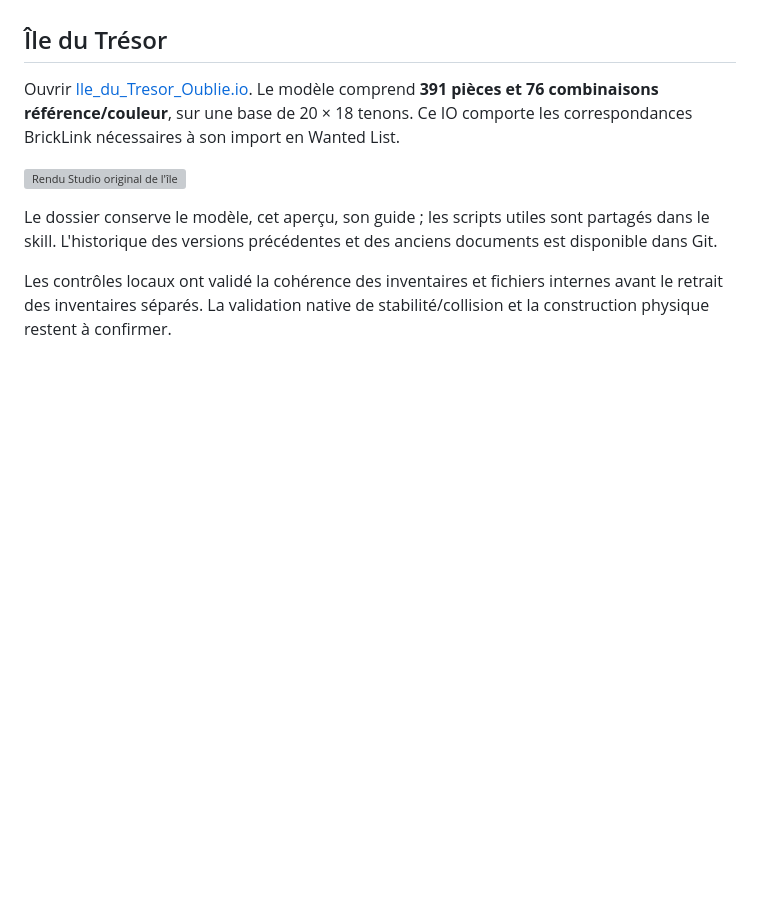
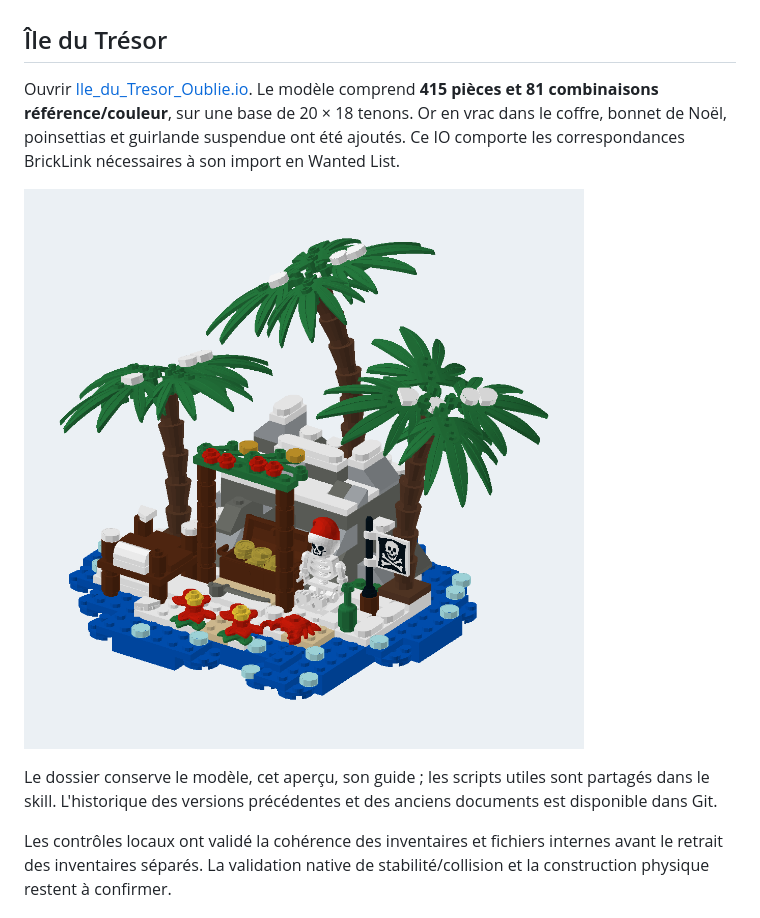
Before and after one commit to Karlos-fr/lego-mocs, a Markdown page: README.md, the part around the change. GitHub-like rendering; pictures changed too: Ile_du_Tresor_Oublie/Ile_du_Tresor_Oublie_apercu.png; blank space fills up the shorter version; grey boxes are pictures that could not be loaded.

```diff
--- a/README.md
+++ b/README.md
@@ -14,9 +14,9 @@ Le modèle Mariah Carey a été amélioré et contrôlé : 187 pièces, visage e
 
 ## Île du Trésor
 
-Ouvrir [Ile_du_Tresor_Oublie.io](Ile_du_Tresor_Oublie/Ile_du_Tresor_Oublie.io). Le modèle comprend **391 pièces et 76 combinaisons référence/couleur**, sur une base de 20 × 18 tenons. Ce IO comporte les correspondances BrickLink nécessaires à son import en Wanted List.
+Ouvrir [Ile_du_Tresor_Oublie.io](Ile_du_Tresor_Oublie/Ile_du_Tresor_Oublie.io). Le modèle comprend **415 pièces et 81 combinaisons référence/couleur**, sur une base de 20 × 18 tenons. Or en vrac dans le coffre, bonnet de Noël, poinsettias et guirlande suspendue ont été ajoutés. Ce IO comporte les correspondances BrickLink nécessaires à son import en Wanted List.
 
-![Rendu Studio original de l'île](Ile_du_Tresor_Oublie/Ile_du_Tresor_Oublie.png)
+![Aperçu actuel de l'île](Ile_du_Tresor_Oublie/Ile_du_Tresor_Oublie_apercu.png)
 
 Le dossier conserve le modèle, cet aperçu, son guide ; les scripts utiles sont partagés dans le skill. L'historique des versions précédentes et des anciens documents est disponible dans Git.
 
```
Also changed, not shown: Ile_du_Tresor_Oublie/README.md (+20 -3 lines), 1 other file.
